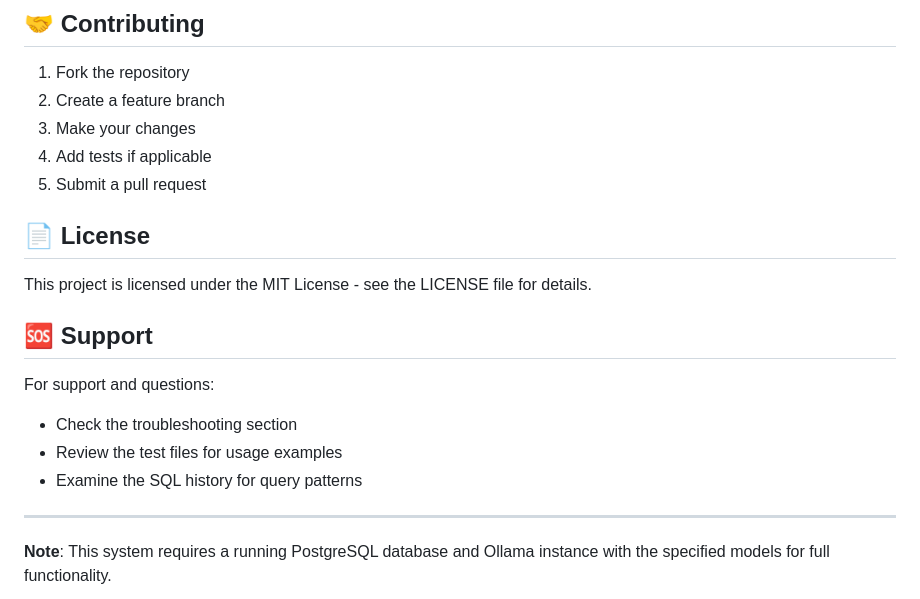
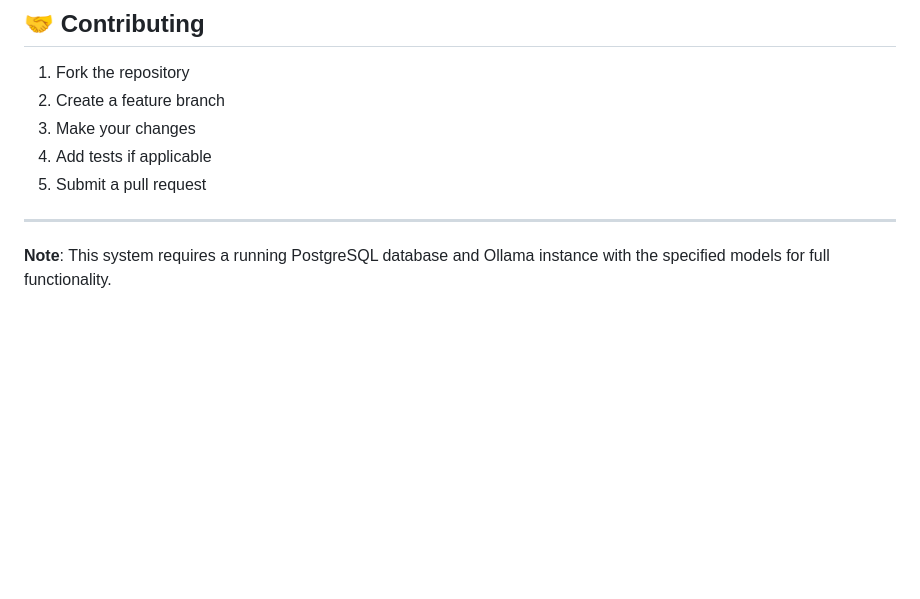
Before and after one commit to xKhani/Shipping_Agent, a Markdown page: README.md, the part around the change. Rendered like a GitHub page; blank space fills up the shorter version.

```diff
--- a/README.md
+++ b/README.md
@@ -209,17 +209,6 @@ Enable debug mode by setting `debug=True` in `app.py` for detailed error message
 4. Add tests if applicable
 5. Submit a pull request
 
-## 📄 License
-
-This project is licensed under the MIT License - see the LICENSE file for details.
-
-## 🆘 Support
-
-For support and questions:
-- Check the troubleshooting section
-- Review the test files for usage examples
-- Examine the SQL history for query patterns
-
 ---
 
 **Note**: This system requires a running PostgreSQL database and Ollama instance with the specified models for full functionality.
```
